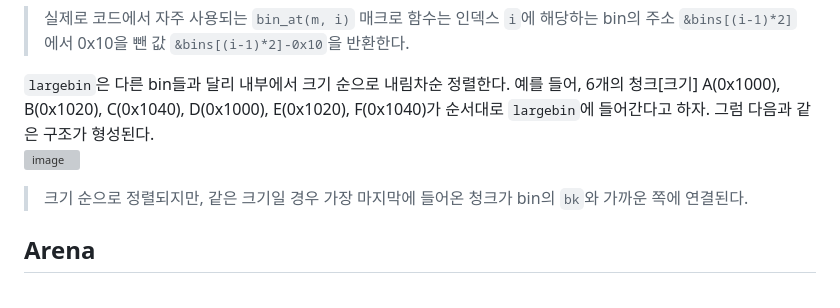
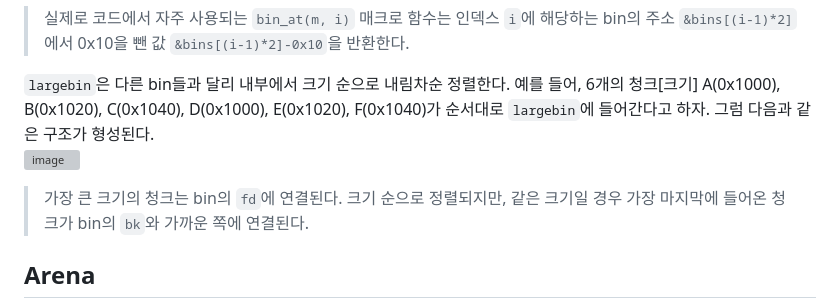
Before and after one commit to merryberry01/grape, a Markdown page: heap_exploit/01.ptmalloc2.md, the part around the change. Drawn GitHub-style; grey boxes are pictures that could not be loaded.

```diff
--- a/heap_exploit/01.ptmalloc2.md
+++ b/heap_exploit/01.ptmalloc2.md
@@ -121,6 +121,7 @@ smallbin과 마찬가지로 병합이 발생한다.
 
 `largebin`은 다른 bin들과 달리 내부에서 크기 순으로 내림차순 정렬한다. 예를 들어, 6개의 청크[크기] A(0x1000), B(0x1020), C(0x1040), D(0x1000), E(0x1020), F(0x1040)가 순서대로 `largebin`에 들어간다고 하자. 그럼 다음과 같은 구조가 형성된다.
 ![image](https://github.com/merryberry01/grape/assets/55453184/c91c6e56-d75f-4379-a3f2-4395f228d49f)
+> 가장 큰 크기의 청크는 bin의 `fd`에 연결된다.
 > 크기 순으로 정렬되지만, 같은 크기일 경우 가장 마지막에 들어온 청크가 bin의 `bk`와 가까운 쪽에 연결된다.
 
 ## Arena
```
